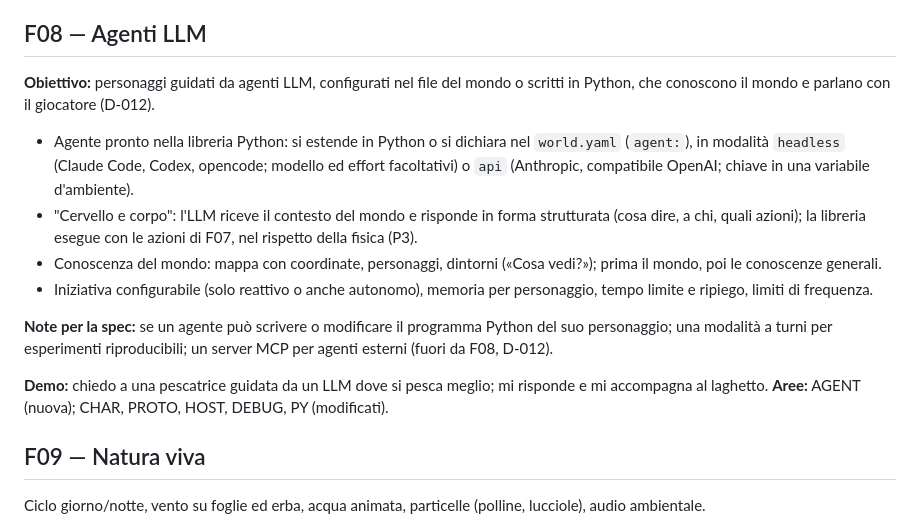
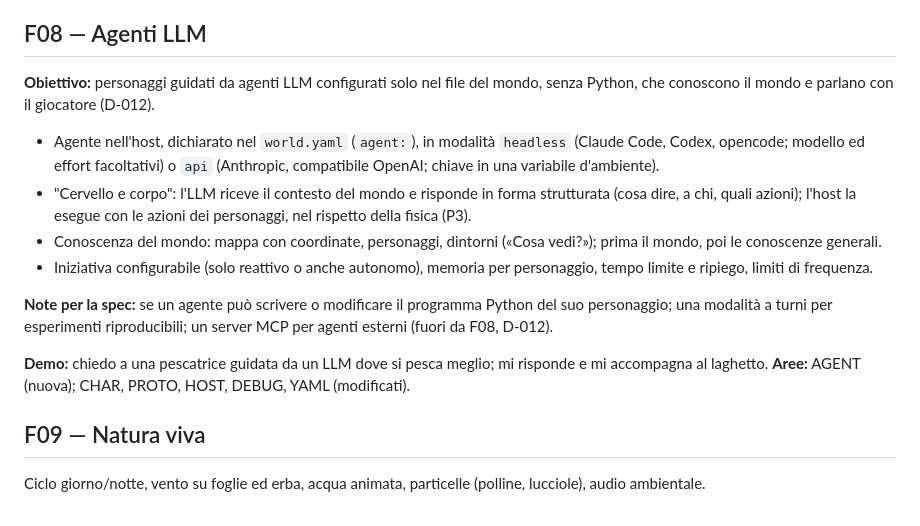
Before and after one commit to afioravanti01/yw3d, a Markdown page: sdd/roadmap.md, the part around the change. Drawn GitHub-style.

```diff
--- a/sdd/roadmap.md
+++ b/sdd/roadmap.md
@@ -96,16 +96,16 @@ La struttura da F04 in poi è stata rivista dopo la chiusura di F03 con la decis
 **Aree:** DIALOG, CHAR, PROTO, YAML (modificati), PY (nuova); BEHAV (rimossa).
 
 ## F08 — Agenti LLM
-**Obiettivo:** personaggi guidati da agenti LLM, configurati nel file del mondo o scritti in Python, che conoscono il mondo e parlano con il giocatore (D-012).
-- Agente pronto nella libreria Python: si estende in Python o si dichiara nel `world.yaml` (`agent:`), in modalità `headless` (Claude Code, Codex, opencode; modello ed effort facoltativi) o `api` (Anthropic, compatibile OpenAI; chiave in una variabile d'ambiente).
-- "Cervello e corpo": l'LLM riceve il contesto del mondo e risponde in forma strutturata (cosa dire, a chi, quali azioni); la libreria esegue con le azioni di F07, nel rispetto della fisica (P3).
+**Obiettivo:** personaggi guidati da agenti LLM configurati solo nel file del mondo, senza Python, che conoscono il mondo e parlano con il giocatore (D-012).
+- Agente nell'host, dichiarato nel `world.yaml` (`agent:`), in modalità `headless` (Claude Code, Codex, opencode; modello ed effort facoltativi) o `api` (Anthropic, compatibile OpenAI; chiave in una variabile d'ambiente).
+- "Cervello e corpo": l'LLM riceve il contesto del mondo e risponde in forma strutturata (cosa dire, a chi, quali azioni); l'host la esegue con le azioni dei personaggi, nel rispetto della fisica (P3).
 - Conoscenza del mondo: mappa con coordinate, personaggi, dintorni («Cosa vedi?»); prima il mondo, poi le conoscenze generali.
 - Iniziativa configurabile (solo reattivo o anche autonomo), memoria per personaggio, tempo limite e ripiego, limiti di frequenza.
 
 **Note per la spec:** se un agente può scrivere o modificare il programma Python del suo personaggio; una modalità a turni per esperimenti riproducibili; un server MCP per agenti esterni (fuori da F08, D-012).
 
 **Demo:** chiedo a una pescatrice guidata da un LLM dove si pesca meglio; mi risponde e mi accompagna al laghetto.
-**Aree:** AGENT (nuova); CHAR, PROTO, HOST, DEBUG, PY (modificati).
+**Aree:** AGENT (nuova); CHAR, PROTO, HOST, DEBUG, YAML (modificati).
 
 ## F09 — Natura viva
 Ciclo giorno/notte, vento su foglie ed erba, acqua animata, particelle (polline, lucciole), audio ambientale.
```
Also changed, not shown: sdd/constitution.md (+2 -2 lines), sdd/decisions.md (+10 -7 lines).
